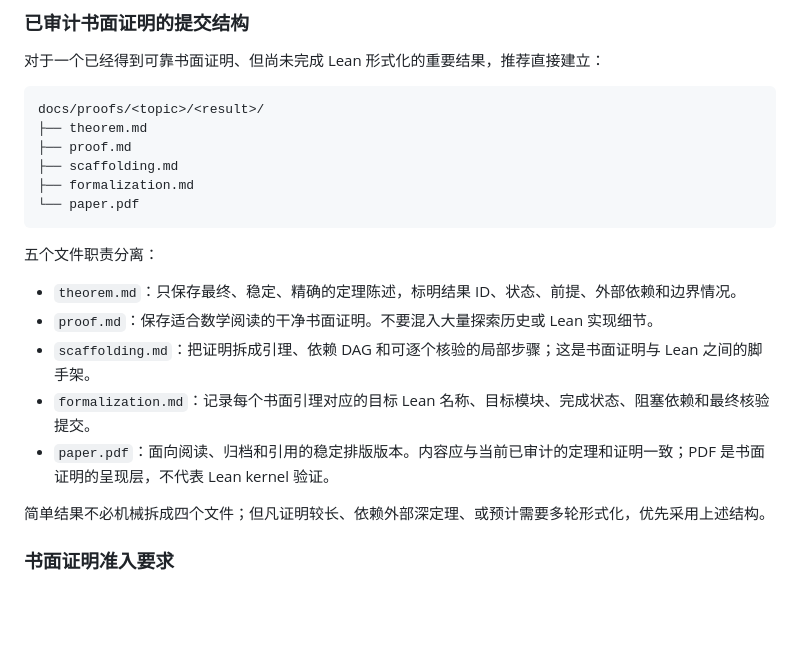
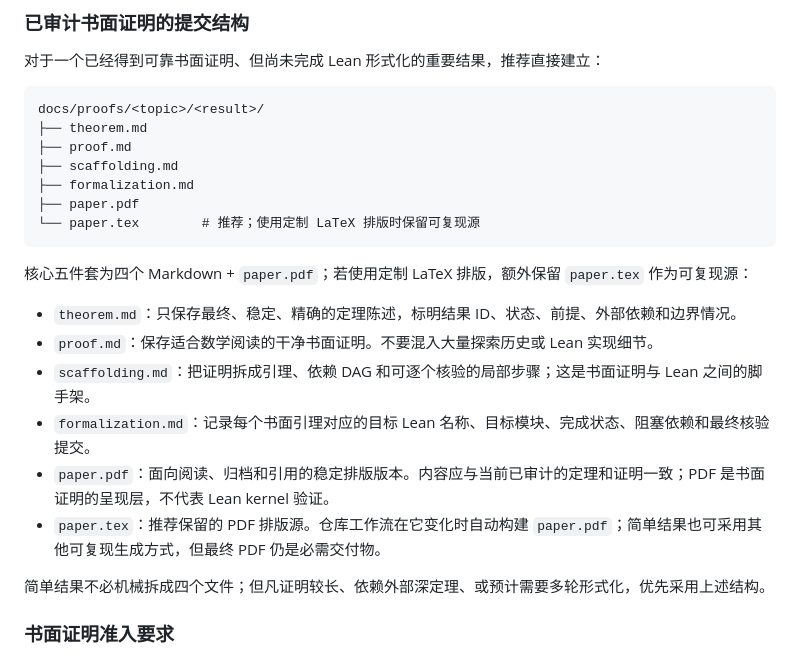
Before and after one commit to UyNewNas/omega-balance-prime-lean, a Markdown page: README.md, the part around the change. Drawn GitHub-style; blank space fills up the shorter version.

Commit message:
docs: document reproducible proof PDF sources

````diff
--- a/README.md
+++ b/README.md
@@ -64,16 +64,18 @@ docs/proofs/<topic>/<result>/
 ├── proof.md
 ├── scaffolding.md
 ├── formalization.md
-└── paper.pdf
+├── paper.pdf
+└── paper.tex        # 推荐；使用定制 LaTeX 排版时保留可复现源
 ```
 
-五个文件职责分离：
+核心五件套为四个 Markdown + `paper.pdf`；若使用定制 LaTeX 排版，额外保留 `paper.tex` 作为可复现源：
 
 - `theorem.md`：只保存最终、稳定、精确的定理陈述，标明结果 ID、状态、前提、外部依赖和边界情况。
 - `proof.md`：保存适合数学阅读的干净书面证明。不要混入大量探索历史或 Lean 实现细节。
 - `scaffolding.md`：把证明拆成引理、依赖 DAG 和可逐个核验的局部步骤；这是书面证明与 Lean 之间的脚手架。
 - `formalization.md`：记录每个书面引理对应的目标 Lean 名称、目标模块、完成状态、阻塞依赖和最终核验提交。
 - `paper.pdf`：面向阅读、归档和引用的稳定排版版本。内容应与当前已审计的定理和证明一致；PDF 是书面证明的呈现层，不代表 Lean kernel 验证。
+- `paper.tex`：推荐保留的 PDF 排版源。仓库工作流在它变化时自动构建 `paper.pdf`；简单结果也可采用其他可复现生成方式，但最终 PDF 仍是必需交付物。
 
 简单结果不必机械拆成四个文件；但凡证明较长、依赖外部深定理、或预计需要多轮形式化，优先采用上述结构。
 
````
